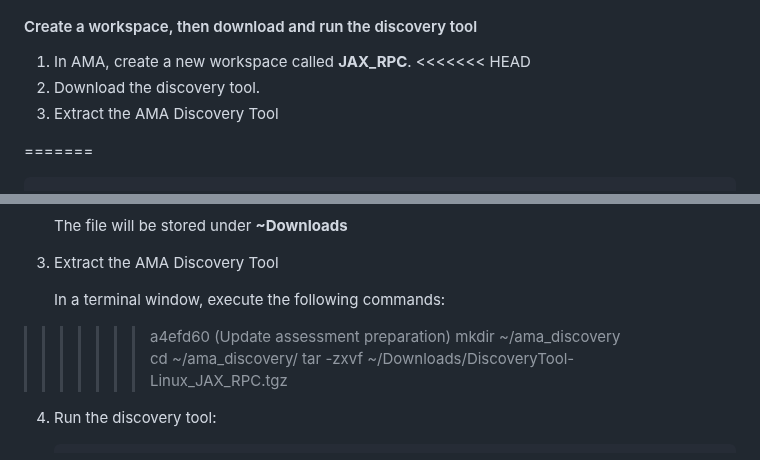
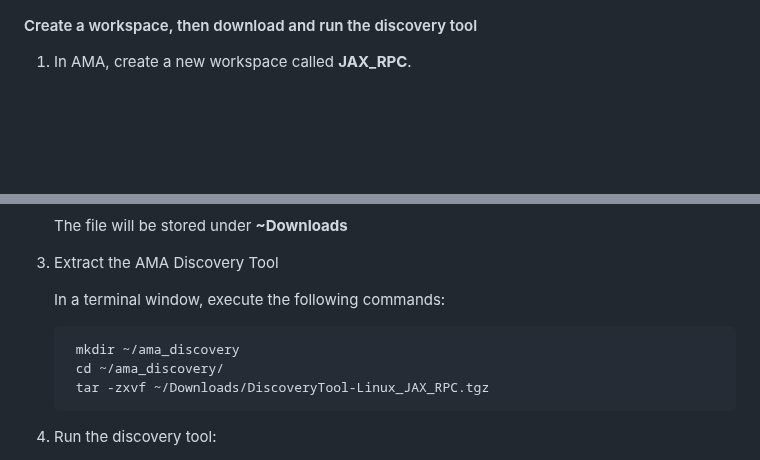
Before and after one commit to LarsBesselmann/JAX-RPC_Demo, a Markdown page: README.md, 2 parts joined by grey strips. Rendered like a GitHub page; blank space fills up the shorter version.

```diff
--- a/README.md
+++ b/README.md
@@ -101,11 +101,6 @@ Access AMA via browser using the URL https://rhel9-base.gym.lan:3001.
 #### Create a workspace, then download and run the discovery tool
 
 1. In AMA, create a new workspace called **JAX_RPC**.
-<<<<<<< HEAD
-2. Download the discovery tool.
-3. Extract the AMA Discovery Tool
-
-=======
 
 	<kbd>![](./images/media/AMA_Create_Workspace.png)</kbd>
 
@@ -123,7 +118,6 @@ Access AMA via browser using the URL https://rhel9-base.gym.lan:3001.
 
 	In a terminal window, execute the following commands:
 
->>>>>>> a4efd60 (Update assessment preparation)
 		mkdir ~/ama_discovery
 		cd ~/ama_discovery/
 		tar -zxvf ~/Downloads/DiscoveryTool-Linux_JAX_RPC.tgz
```
